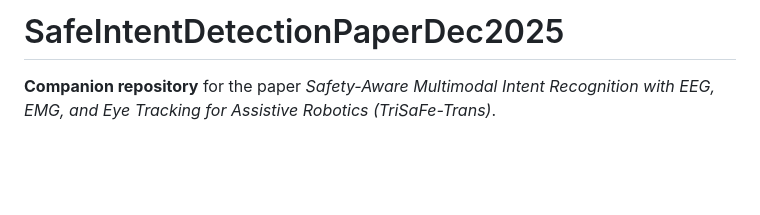
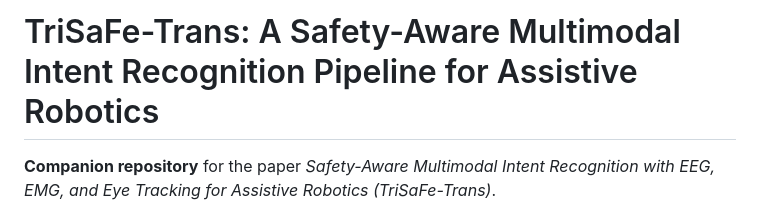
Before and after one commit to madibabaiasl/SafeIntentDetectionPaper, a Markdown page: README.md, the part around the change. GitHub-like rendering; blank space fills up the shorter version.

Commit message:
Update project title in README.md

```diff
--- a/README.md
+++ b/README.md
@@ -1,4 +1,4 @@
-# SafeIntentDetectionPaperDec2025
+# TriSaFe-Trans: A Safety-Aware Multimodal Intent Recognition Pipeline for Assistive Robotics
 **Companion repository** for the paper *Safety-Aware Multimodal Intent Recognition with EEG, EMG, and Eye Tracking for Assistive Robotics (TriSaFe-Trans)*.
 
 This repository provides two deliverables:
```
